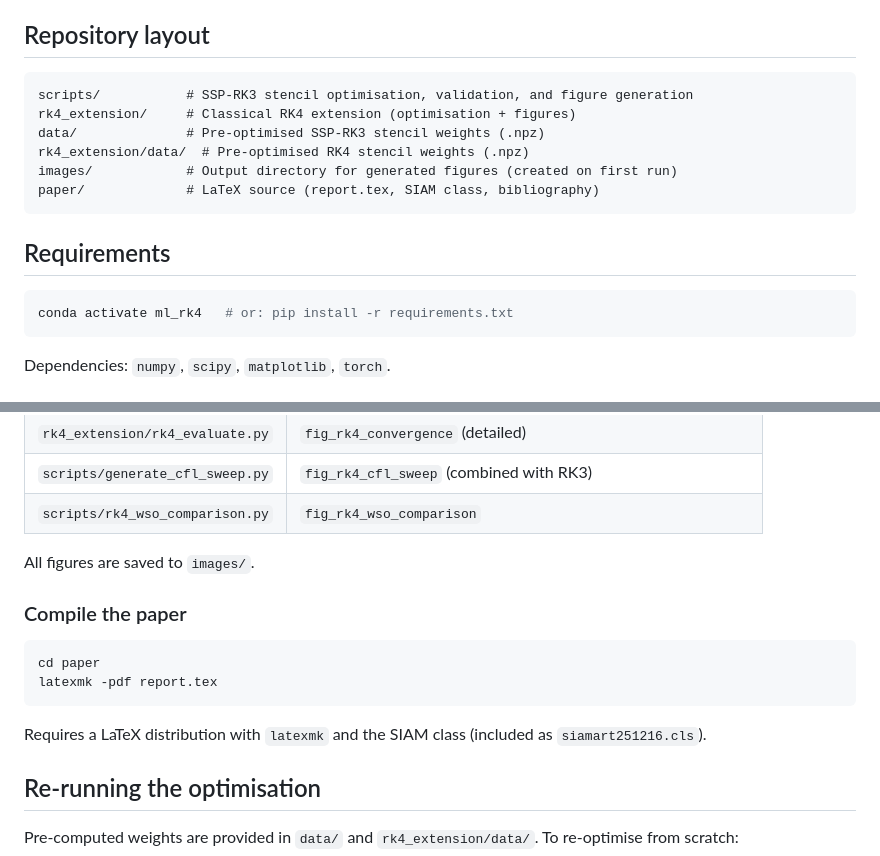
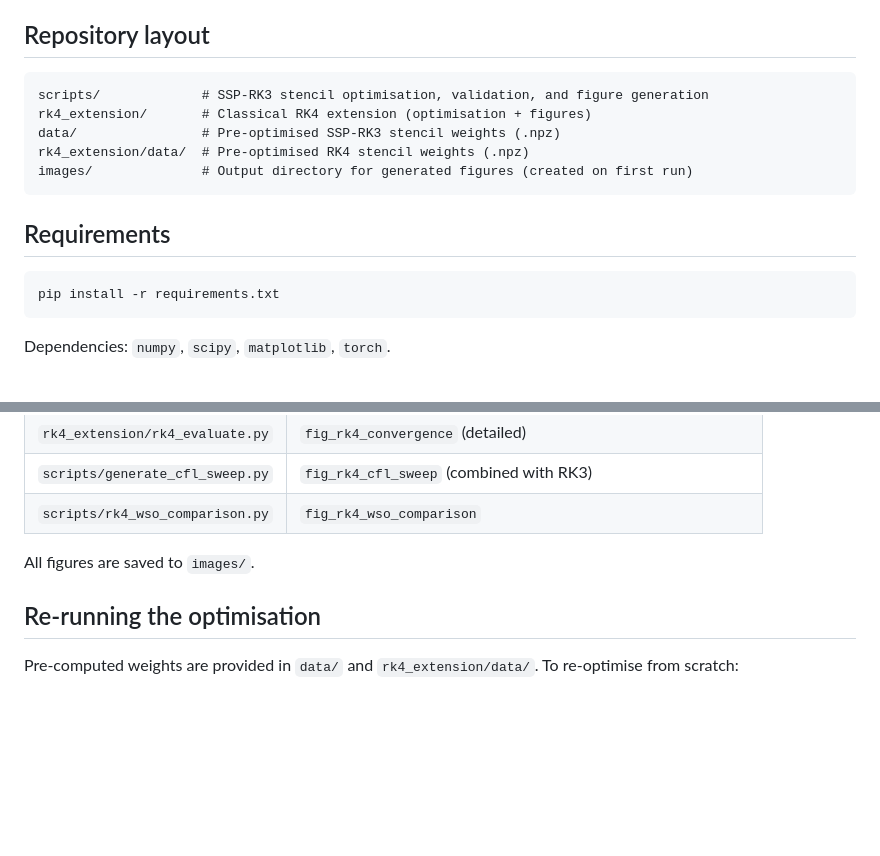
Before and after one commit to gmcavallazzi/RK-stencil-time-dependent-BC, a Markdown page: README.md, 2 parts joined by grey strips. Rendered like a GitHub page; blank space fills up the shorter version.

Commit message:
Fix README: generic pip install, remove LaTeX section

````diff
--- a/README.md
+++ b/README.md
@@ -12,18 +12,17 @@ Validated on SSP-RK3 (O(dt²) → O(dt³)) and extended to classical RK4
 ## Repository layout
 
 ```
-scripts/           # SSP-RK3 stencil optimisation, validation, and figure generation
-rk4_extension/     # Classical RK4 extension (optimisation + figures)
-data/              # Pre-optimised SSP-RK3 stencil weights (.npz)
+scripts/             # SSP-RK3 stencil optimisation, validation, and figure generation
+rk4_extension/       # Classical RK4 extension (optimisation + figures)
+data/                # Pre-optimised SSP-RK3 stencil weights (.npz)
 rk4_extension/data/  # Pre-optimised RK4 stencil weights (.npz)
-images/            # Output directory for generated figures (created on first run)
-paper/             # LaTeX source (report.tex, SIAM class, bibliography)
+images/              # Output directory for generated figures (created on first run)
 ```
 
 ## Requirements
 
 ```bash
-conda activate ml_rk4   # or: pip install -r requirements.txt
+pip install -r requirements.txt
 ```
 
 Dependencies: `numpy`, `scipy`, `matplotlib`, `torch`.
@@ -55,16 +54,6 @@ All scripts are designed to be run from the **repository root**.
 | `scripts/rk4_wso_comparison.py` | `fig_rk4_wso_comparison` |
 
 All figures are saved to `images/`.
-
-### Compile the paper
-
-```bash
-cd paper
-latexmk -pdf report.tex
-```
-
-Requires a LaTeX distribution with `latexmk` and the SIAM class (included as
-`siamart251216.cls`).
 
 ## Re-running the optimisation
 
````
